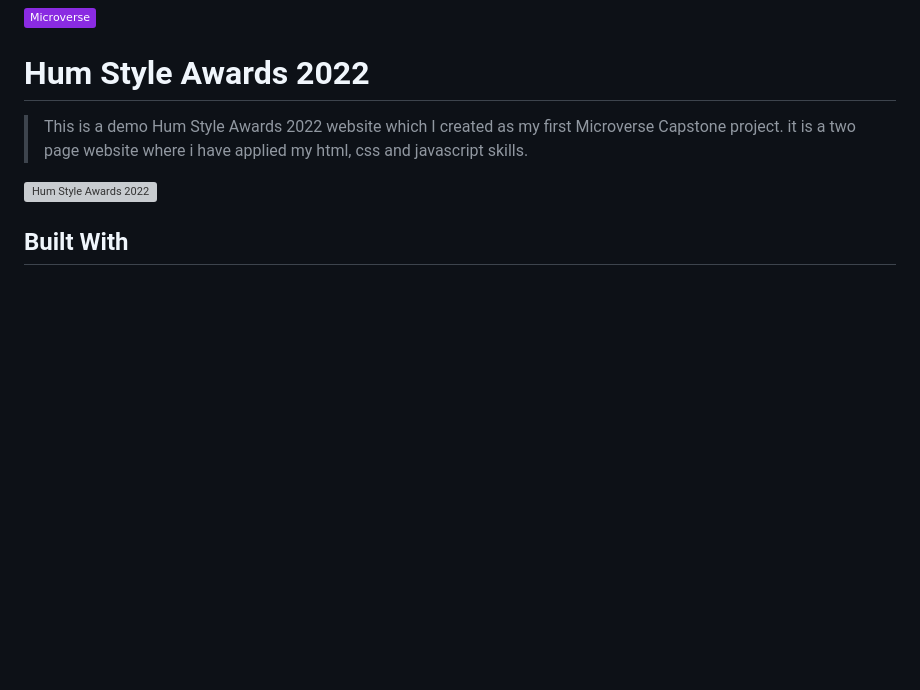
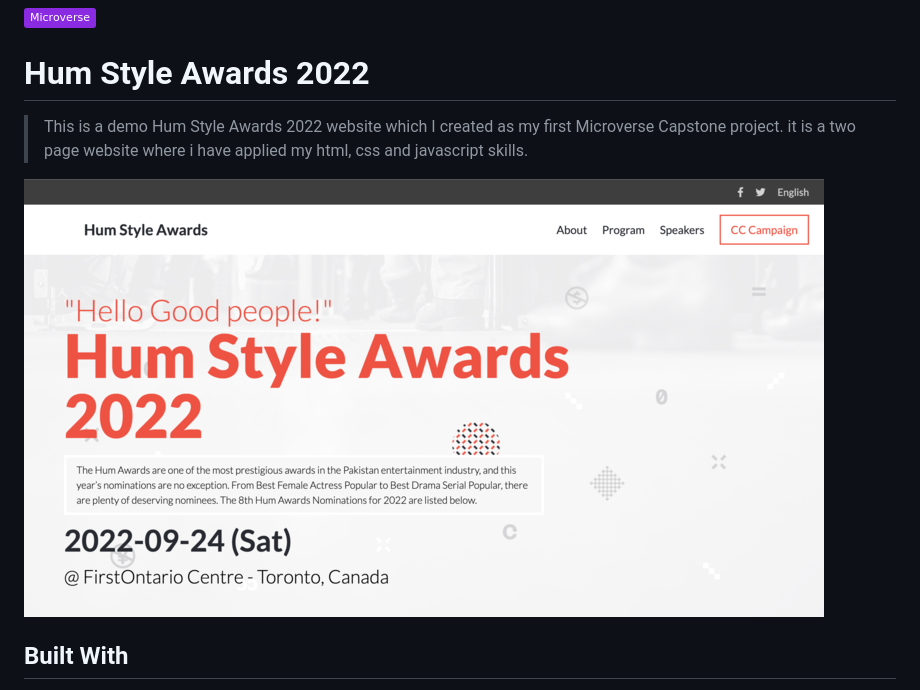
Before and after one commit to Zuhaib042/capstone-html-css, a Markdown page: README.md, the part around the change. GitHub-like rendering; pictures changed too: images/capstone.png (added); badges without logos; blank space fills up the shorter version; grey boxes are pictures that could not be loaded.

Commit message:
Add screenshot of landing page with relative path

```diff
--- a/README.md
+++ b/README.md
@@ -4,7 +4,7 @@
 
 > This is a demo Hum Style Awards 2022 website which I created as my first Microverse Capstone project. it is a two page website where i have applied my html, css and javascript skills.
 
-![Hum Style Awards 2022](images/capstone-image.png)
+![Hum Style Awards 2022](images/capstone.png)
 
 ## Built With
 
```
Also changed, not shown: 1 other file.
